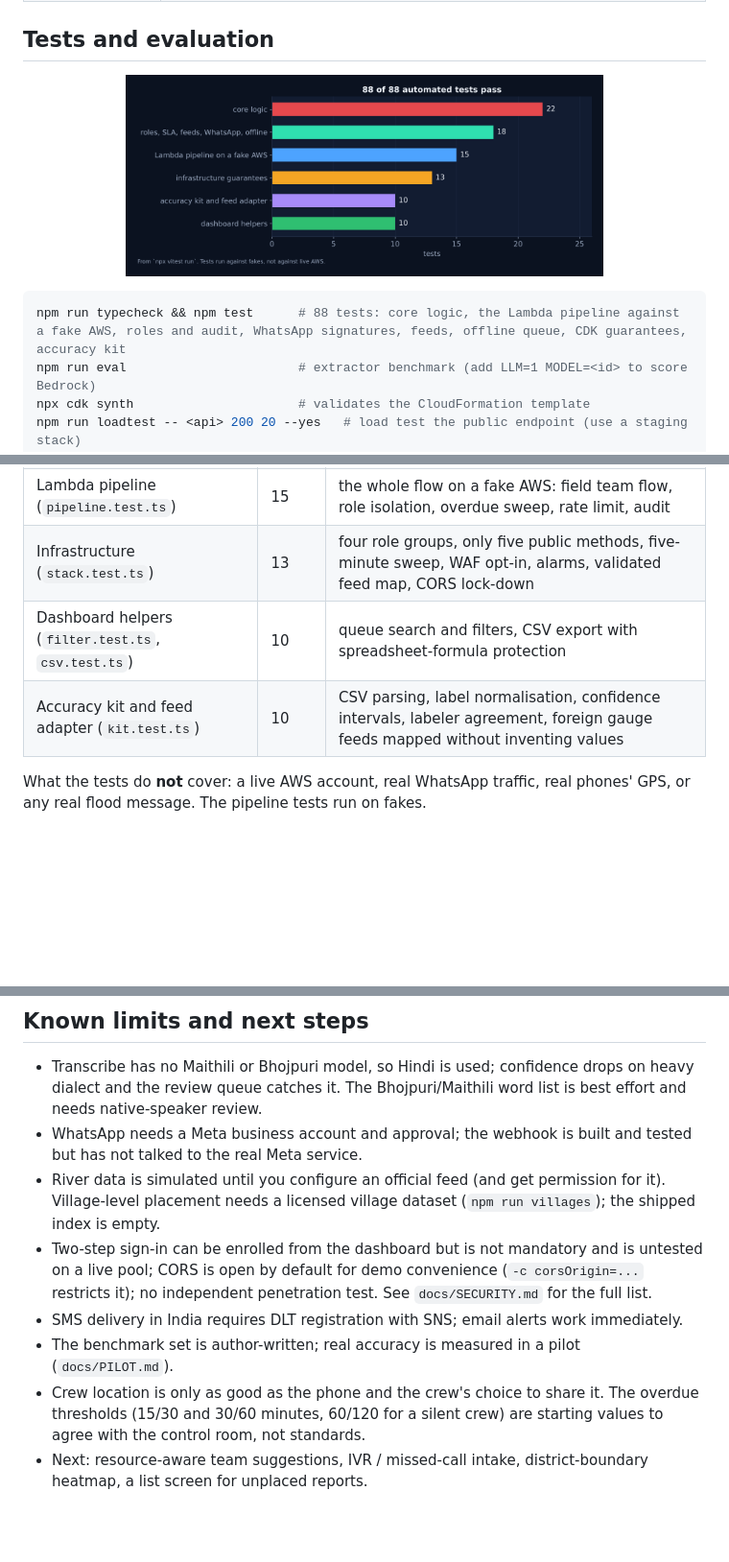
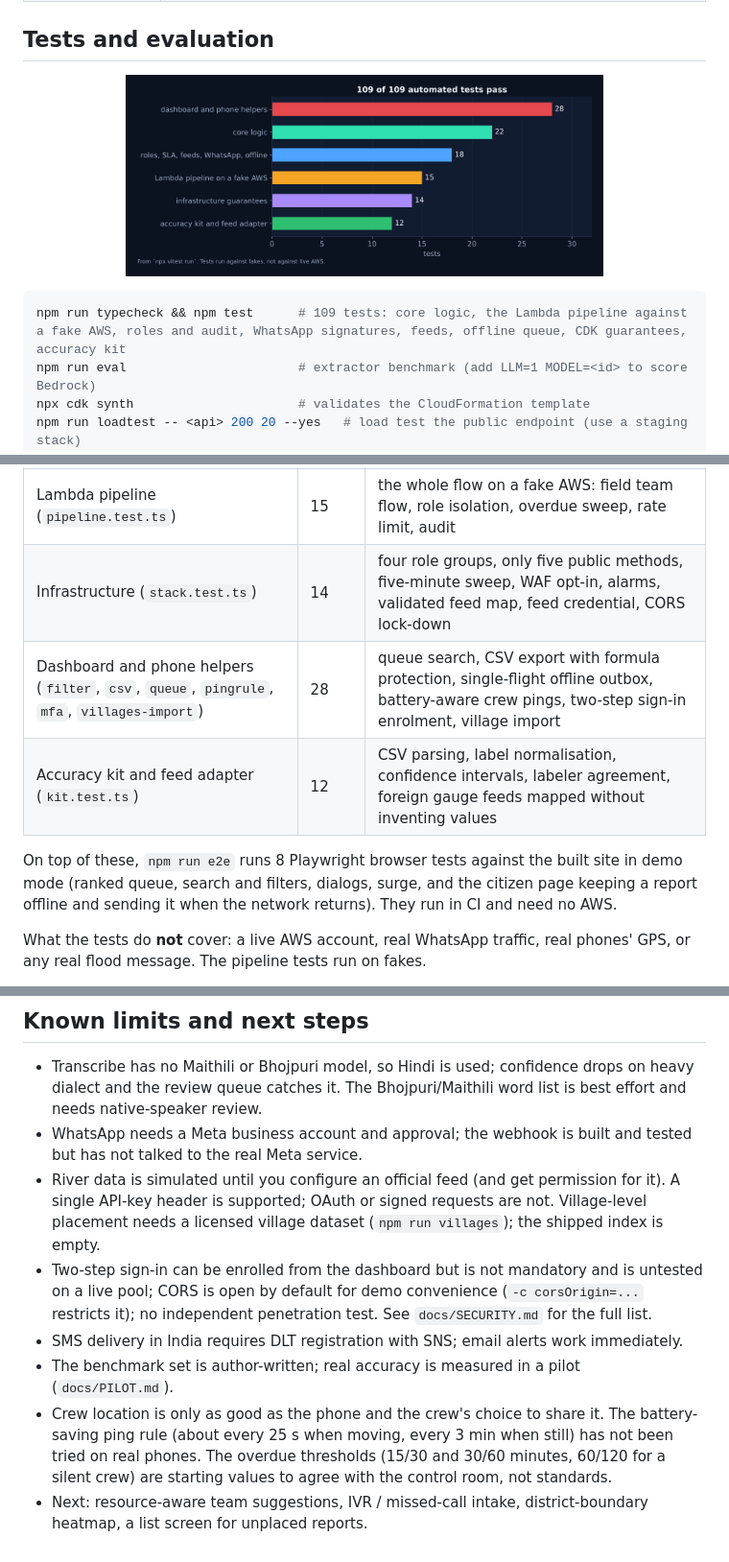
Before and after one commit to abhishek5228/BaadhMitra-Bihar, a Markdown page: README.md, 3 parts joined by grey strips. Shown at 96% size. Drawn GitHub-style; pictures changed too: docs/assets/g-tests.png; blank space fills up the shorter version.

Commit message:
README: document browser tests, new helpers and updated limits; refresh test breakdown (109 unit tests)

````diff
--- a/README.md
+++ b/README.md
@@ -240,6 +240,6 @@ flowchart LR
 
 ```bash
-npm run typecheck && npm test      # 88 tests: core logic, the Lambda pipeline against a fake AWS, roles and audit, WhatsApp signatures, feeds, offline queue, CDK guarantees, accuracy kit
+npm run typecheck && npm test      # 109 tests: core logic, the Lambda pipeline against a fake AWS, roles and audit, WhatsApp signatures, feeds, offline queue, CDK guarantees, accuracy kit
 npm run eval                       # extractor benchmark (add LLM=1 MODEL=<id> to score Bedrock)
 npx cdk synth                      # validates the CloudFormation template
 npm run loadtest -- <api> 200 20 --yes   # load test the public endpoint (use a staging stack)
@@ -253,9 +253,11 @@ npm run docs:data && npm run docs:graphs # regenerate the numbers and graphs in
 | Core logic (`shared.test.ts`) | 22 | extraction, redaction, scoring, merging, geohash |
 | Roles, SLA, feeds, WhatsApp, offline (`gov.test.ts`) | 18 | dialect words, dismissal, village lookup, signatures, offline queue, overdue and metrics maths |
 | Lambda pipeline (`pipeline.test.ts`) | 15 | the whole flow on a fake AWS: field team flow, role isolation, overdue sweep, rate limit, audit |
-| Infrastructure (`stack.test.ts`) | 13 | four role groups, only five public methods, five-minute sweep, WAF opt-in, alarms, validated feed map, CORS lock-down |
-| Dashboard helpers (`filter.test.ts`, `csv.test.ts`) | 10 | queue search and filters, CSV export with spreadsheet-formula protection |
-| Accuracy kit and feed adapter (`kit.test.ts`) | 10 | CSV parsing, label normalisation, confidence intervals, labeler agreement, foreign gauge feeds mapped without inventing values |
+| Infrastructure (`stack.test.ts`) | 14 | four role groups, only five public methods, five-minute sweep, WAF opt-in, alarms, validated feed map, feed credential, CORS lock-down |
+| Dashboard and phone helpers (`filter`, `csv`, `queue`, `pingrule`, `mfa`, `villages-import`) | 28 | queue search, CSV export with formula protection, single-flight offline outbox, battery-aware crew pings, two-step sign-in enrolment, village import |
+| Accuracy kit and feed adapter (`kit.test.ts`) | 12 | CSV parsing, label normalisation, confidence intervals, labeler agreement, foreign gauge feeds mapped without inventing values |
+
+On top of these, `npm run e2e` runs 8 Playwright browser tests against the built site in demo mode (ranked queue, search and filters, dialogs, surge, and the citizen page keeping a report offline and sending it when the network returns). They run in CI and need no AWS.
 
 What the tests do **not** cover: a live AWS account, real WhatsApp traffic, real phones' GPS, or any real flood message. The pipeline tests run on fakes.
 
@@ -343,9 +345,9 @@ If Bedrock access or the model id is wrong, the system keeps working on the rule
 
 - Transcribe has no Maithili or Bhojpuri model, so Hindi is used; confidence drops on heavy dialect and the review queue catches it. The Bhojpuri/Maithili word list is best effort and needs native-speaker review.
 - WhatsApp needs a Meta business account and approval; the webhook is built and tested but has not talked to the real Meta service.
-- River data is simulated until you configure an official feed (and get permission for it). Village-level placement needs a licensed village dataset (`npm run villages`); the shipped index is empty.
+- River data is simulated until you configure an official feed (and get permission for it). A single API-key header is supported; OAuth or signed requests are not. Village-level placement needs a licensed village dataset (`npm run villages`); the shipped index is empty.
 - Two-step sign-in can be enrolled from the dashboard but is not mandatory and is untested on a live pool; CORS is open by default for demo convenience (`-c corsOrigin=...` restricts it); no independent penetration test. See `docs/SECURITY.md` for the full list.
 - SMS delivery in India requires DLT registration with SNS; email alerts work immediately.
 - The benchmark set is author-written; real accuracy is measured in a pilot (`docs/PILOT.md`).
-- Crew location is only as good as the phone and the crew's choice to share it. The overdue thresholds (15/30 and 30/60 minutes, 60/120 for a silent crew) are starting values to agree with the control room, not standards.
+- Crew location is only as good as the phone and the crew's choice to share it. The battery-saving ping rule (about every 25 s when moving, every 3 min when still) has not been tried on real phones. The overdue thresholds (15/30 and 30/60 minutes, 60/120 for a silent crew) are starting values to agree with the control room, not standards.
 - Next: resource-aware team suggestions, IVR / missed-call intake, district-boundary heatmap, a list screen for unplaced reports.
````
Also changed, not shown: other parts of README.md (+2 -2 lines), 2 other files.
